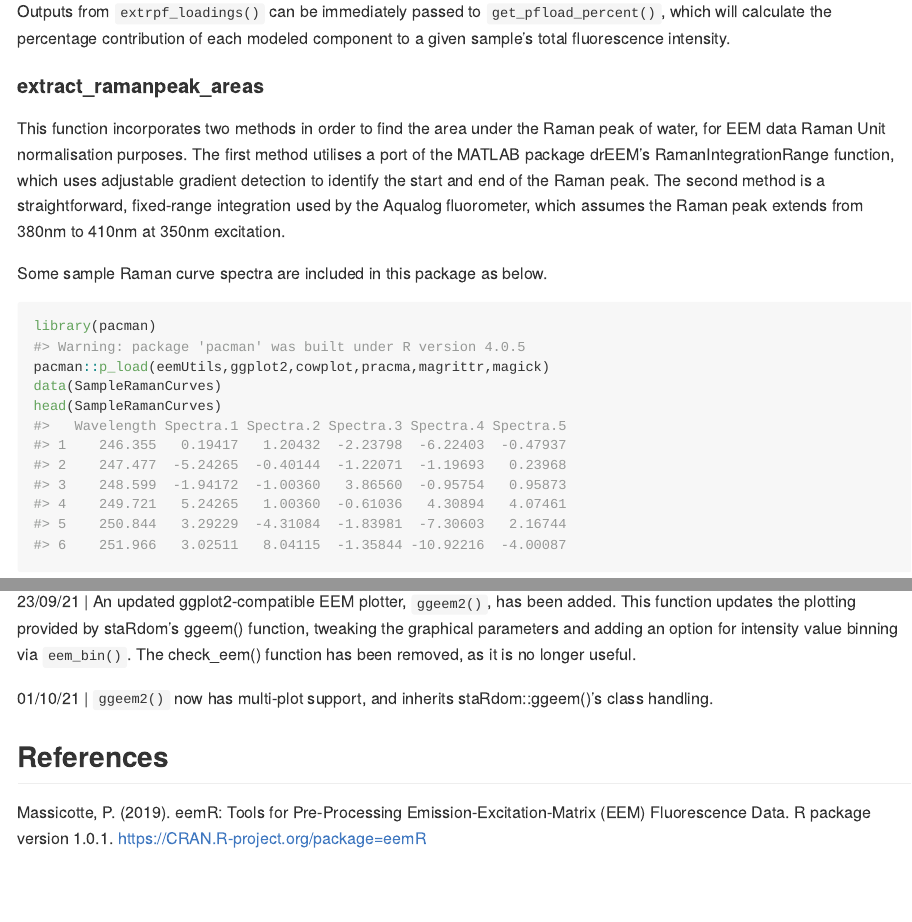
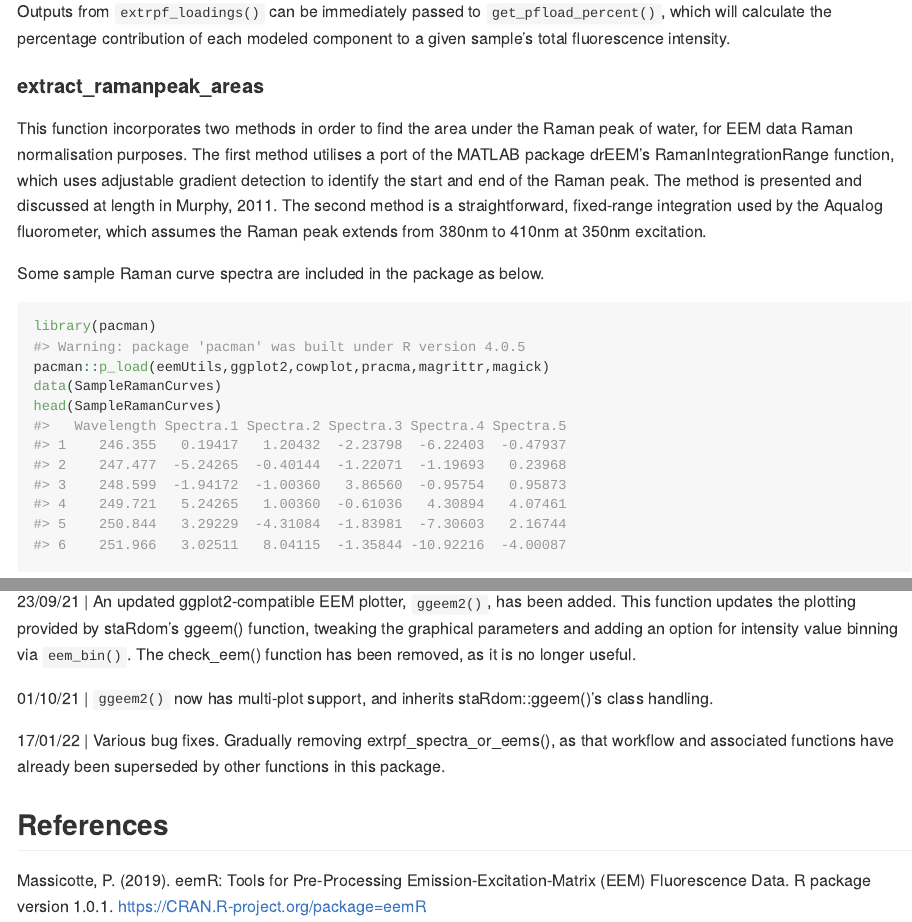
Before and after one commit to MRPHarris/eemUtils, an R Markdown document (README.Rmd): the page in a window 1100 px wide, from 1460 px down, and a second part further down, joined at a grey line. The pictures show the output file README.md that the author committed with the source, drawn offline in the style of GitHub; long lines of code are wrapped.

````diff
--- a/README.Rmd
+++ b/README.Rmd
@@ -72,9 +72,9 @@
 
 #### extract_ramanpeak_areas
 
-This function incorporates two methods in order to find the area under the Raman peak of water, for EEM data Raman Unit normalisation purposes. The first method utilises a port of the MATLAB package drEEM's RamanIntegrationRange function, which uses adjustable gradient detection to identify the start and end of the Raman peak. The second method is a straightforward, fixed-range integration used by the Aqualog fluorometer, which assumes the Raman peak extends from 380nm to 410nm at 350nm excitation.
+This function incorporates two methods in order to find the area under the Raman peak of water, for EEM data Raman  normalisation purposes. The first method utilises a port of the MATLAB package drEEM's RamanIntegrationRange function, which uses adjustable gradient detection to identify the start and end of the Raman peak. The method is presented and discussed at length in Murphy, 2011. The second method is a straightforward, fixed-range integration used by the Aqualog fluorometer, which assumes the Raman peak extends from 380nm to 410nm at 350nm excitation.
 
-Some sample Raman curve spectra are included in this package as below.
+Some sample Raman curve spectra are included in the package as below.
 
 ```{r, echo = TRUE, eval = TRUE, collapse = TRUE}
 library(pacman)
@@ -110,3 +110,4 @@
 
 01/10/21 | `ggeem2()` now has multi-plot support, and inherits staRdom::ggeem()'s class handling.
 
+17/01/22 | Various bug fixes. Gradually removing extrpf_spectra_or_eems(), as that workflow and associated functions have already been superseded by other functions in this package.
````
Also changed, not shown: R/parafac_data_functions.R (+1 -1 lines), README.md, README.Rmd (5 more changed lines).
